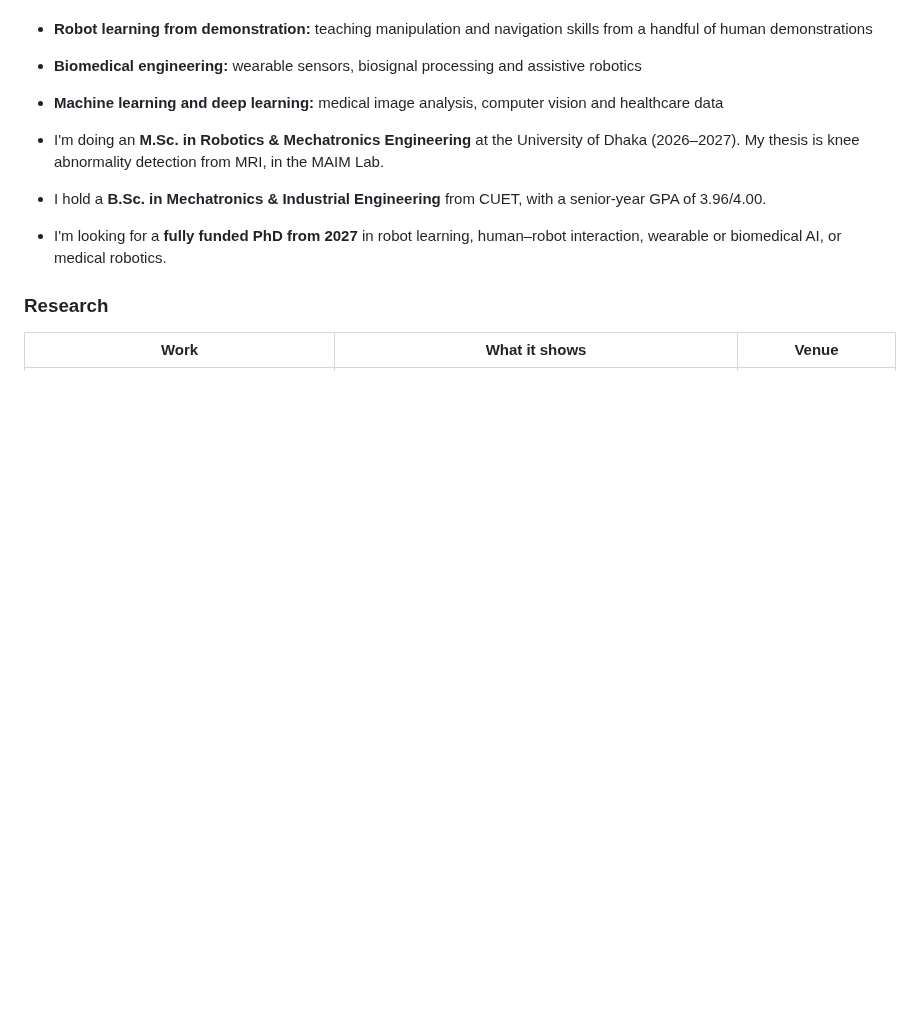
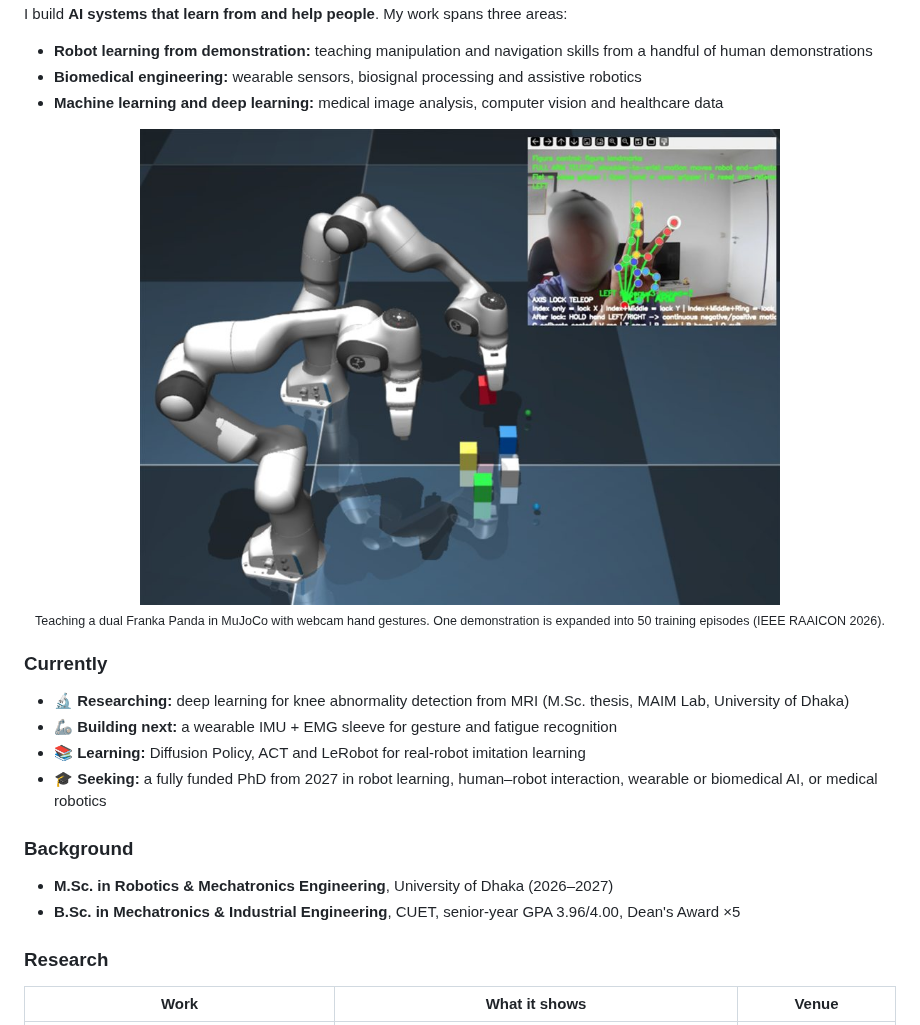
Before and after one commit to NoorTasfia/NoorTasfia, a Markdown page: README.md, the part around one of its changes. GitHub-like rendering; pictures changed too: assets/gesture-teaching-demo.jpg (added); blank space fills up the shorter version.

Commit message:
Add typing headline, badges, demo image, Currently section and tech icons
Co-Authored-By: Claude Opus 5.5 <noreply@anthropic.com>

```diff
--- a/README.md
+++ b/README.md
@@ -6,9 +14,23 @@ I build **AI systems that learn from and help people**. My work spans three area
 - **Biomedical engineering:** wearable sensors, biosignal processing and assistive robotics
 - **Machine learning and deep learning:** medical image analysis, computer vision and healthcare data
 
-- I'm doing an **M.Sc. in Robotics & Mechatronics Engineering** at the University of Dhaka (2026–2027). My thesis is knee abnormality detection from MRI, in the MAIM Lab.
-- I hold a **B.Sc. in Mechatronics & Industrial Engineering** from CUET, with a senior-year GPA of 3.96/4.00.
-- I'm looking for a **fully funded PhD from 2027** in robot learning, human–robot interaction, wearable or biomedical AI, or medical robotics.
+<p align="center">
+  <img src="assets/gesture-teaching-demo.jpg" width="640" alt="A simulated dual Franka Panda robot in MuJoCo lifts a red box while a person controls it with hand gestures tracked by a webcam" />
+  <br />
+  <sub>Teaching a dual Franka Panda in MuJoCo with webcam hand gestures. One demonstration is expanded into 50 training episodes (IEEE RAAICON 2026).</sub>
+</p>
+
+### Currently
+
+- 🔬 **Researching:** deep learning for knee abnormality detection from MRI (M.Sc. thesis, MAIM Lab, University of Dhaka)
+- 🦾 **Building next:** a wearable IMU + EMG sleeve for gesture and fatigue recognition
+- 📚 **Learning:** Diffusion Policy, ACT and LeRobot for real-robot imitation learning
+- 🎓 **Seeking:** a fully funded PhD from 2027 in robot learning, human–robot interaction, wearable or biomedical AI, or medical robotics
+
+### Background
+
+- **M.Sc. in Robotics & Mechatronics Engineering**, University of Dhaka (2026–2027)
+- **B.Sc. in Mechatronics & Industrial Engineering**, CUET, senior-year GPA 3.96/4.00, Dean's Award ×5
 
 ### Research
 
```
Also changed, not shown: other parts of README.md (+12 -0 lines).
